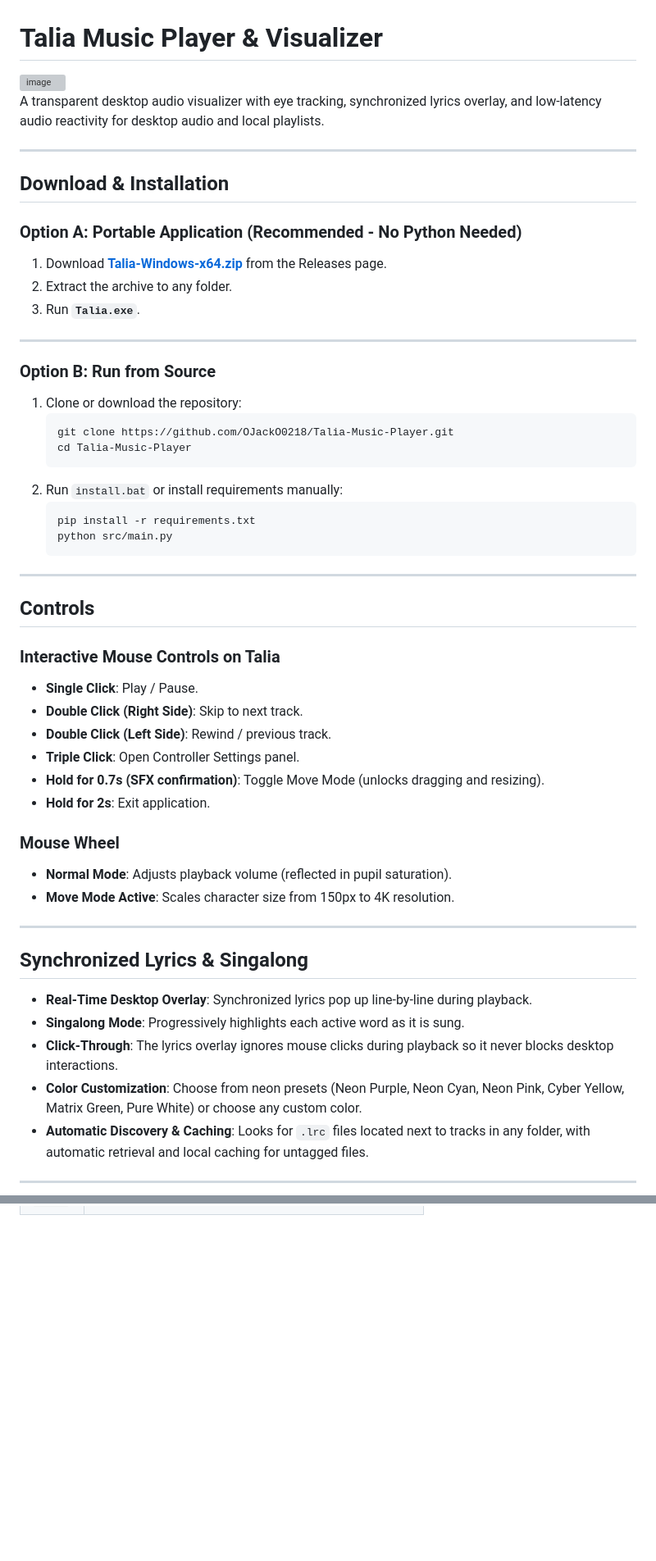
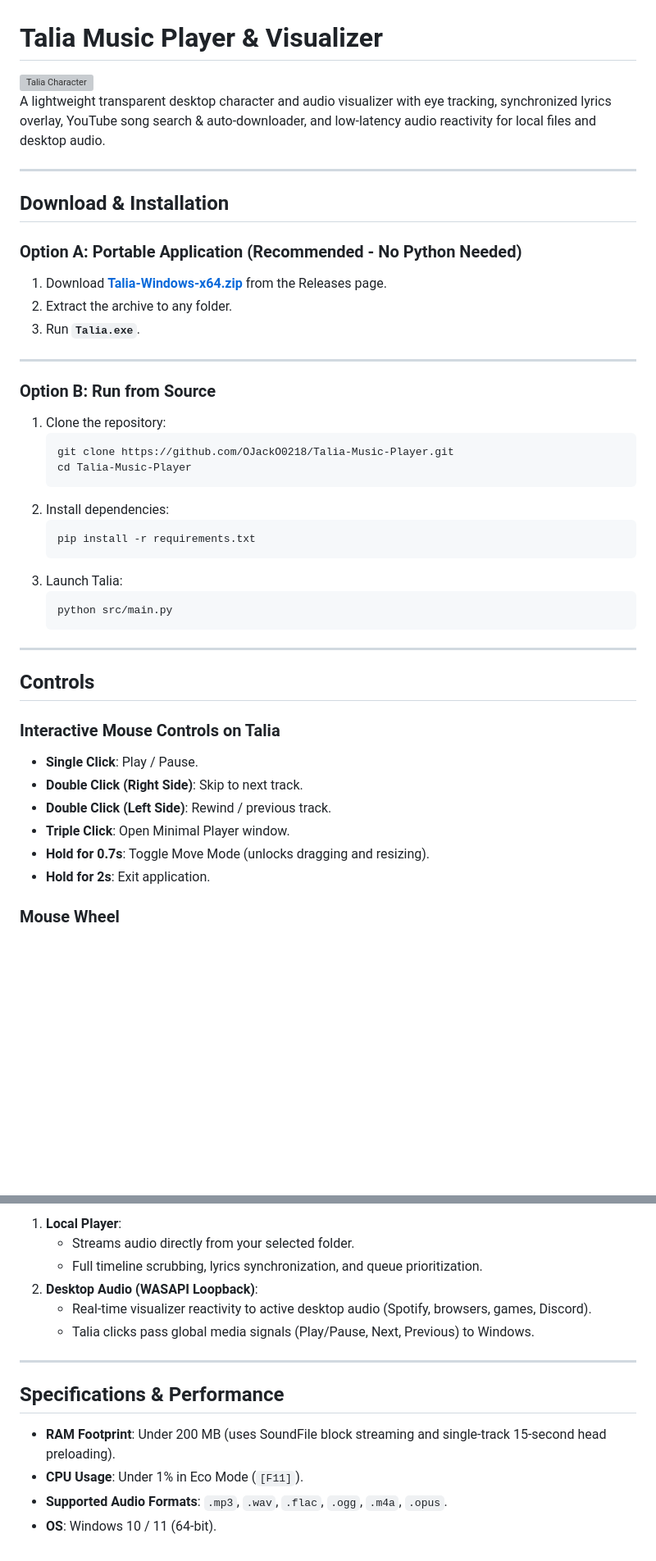
Before and after one commit to OJackO0218/Talia-Music-Player, a Markdown page: README.md, 2 parts joined by grey strips. Shown at 82% size. Drawn GitHub-style; blank space fills up the shorter version; grey boxes are pictures that could not be loaded.

````diff
--- a/README.md
+++ b/README.md
@@ -1,8 +1,8 @@
 # Talia Music Player & Visualizer
 
-<img width="317" height="315" alt="image" src="https://github.com/user-attachments/assets/f19277f1-6acb-4f5e-8b62-ed3fafcd33d5" />
+<img width="317" height="315" alt="Talia Character" src="https://github.com/user-attachments/assets/f19277f1-6acb-4f5e-8b62-ed3fafcd33d5" />
 
-A transparent desktop audio visualizer with eye tracking, synchronized lyrics overlay, and low-latency audio reactivity for desktop audio and local playlists.
+A lightweight transparent desktop character and audio visualizer with eye tracking, synchronized lyrics overlay, YouTube song search & auto-downloader, and low-latency audio reactivity for local files and desktop audio.
 
 ---
 
@@ -16,14 +16,17 @@ A transparent desktop audio visualizer with eye tracking, synchronized lyrics ov
 ---
 
 ### Option B: Run from Source
-1. Clone or download the repository:
+1. Clone the repository:
    ```bash
    git clone https://github.com/OJackO0218/Talia-Music-Player.git
    cd Talia-Music-Player
    ```
-2. Run `install.bat` or install requirements manually:
+2. Install dependencies:
    ```bash
    pip install -r requirements.txt
+   ```
+3. Launch Talia:
+   ```bash
    python src/main.py
    ```
 
@@ -35,23 +38,8 @@ A transparent desktop audio visualizer with eye tracking, synchronized lyrics ov
 * **Single Click**: Play / Pause.
 * **Double Click (Right Side)**: Skip to next track.
 * **Double Click (Left Side)**: Rewind / previous track.
-* **Triple Click**: Open Controller Settings panel.
-* **Hold for 0.7s (SFX confirmation)**: Toggle Move Mode (unlocks dragging and resizing).
+* **Triple Click**: Open Minimal Player window.
+* **Hold for 0.7s**: Toggle Move Mode (unlocks dragging and resizing).
 * **Hold for 2s**: Exit application.
 
 ### Mouse Wheel
-* **Normal Mode**: Adjusts playback volume (reflected in pupil saturation).
-* **Move Mode Active**: Scales character size from 150px to 4K resolution.
-
----
-
-## Synchronized Lyrics & Singalong
-
-* **Real-Time Desktop Overlay**: Synchronized lyrics pop up line-by-line during playback.
-* **Singalong Mode**: Progressively highlights each active word as it is sung.
-* **Click-Through**: The lyrics overlay ignores mouse clicks during playback so it never blocks desktop interactions.
-* **Color Customization**: Choose from neon presets (Neon Purple, Neon Cyan, Neon Pink, Cyber Yellow, Matrix Green, Pure White) or choose any custom color.
-* **Automatic Discovery & Caching**: Looks for `.lrc` files located next to tracks in any folder, with automatic retrieval and local caching for untagged files.
-
----
-
@@ -91,0 +111,15 @@ Toggle modes at any time with **`[F10]`** or through the Controller panel:
+1. **Local Player**:
+   * Streams audio directly from your selected folder.
+   * Full timeline scrubbing, lyrics synchronization, and queue prioritization.
+2. **Desktop Audio (WASAPI Loopback)**:
+   * Real-time visualizer reactivity to active desktop audio (Spotify, browsers, games, Discord).
+   * Talia clicks pass global media signals (Play/Pause, Next, Previous) to Windows.
+
+---
+
+## Specifications & Performance
+
+* **RAM Footprint**: Under 200 MB (uses SoundFile block streaming and single-track 15-second head preloading).
+* **CPU Usage**: Under 1% in Eco Mode (`[F11]`).
+* **Supported Audio Formats**: `.mp3`, `.wav`, `.flac`, `.ogg`, `.m4a`, `.opus`.
+* **OS**: Windows 10 / 11 (64-bit).
````
Also changed, not shown: other parts of README.md (+55 -24 lines).
